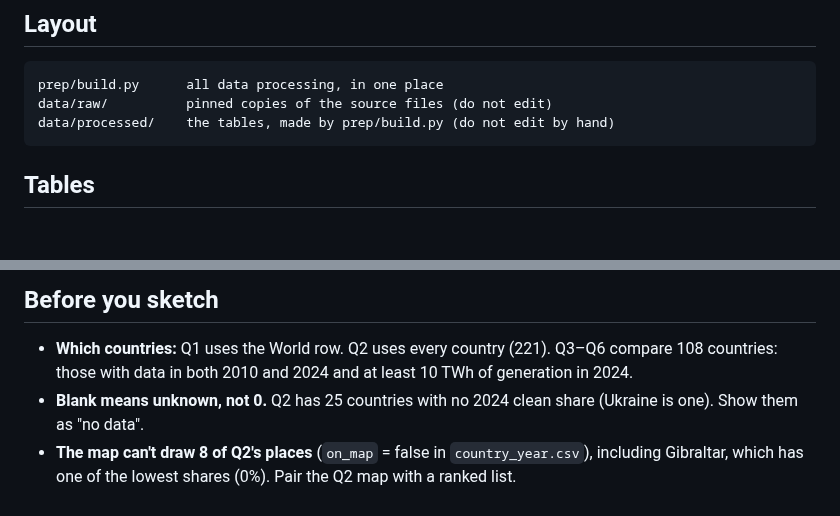
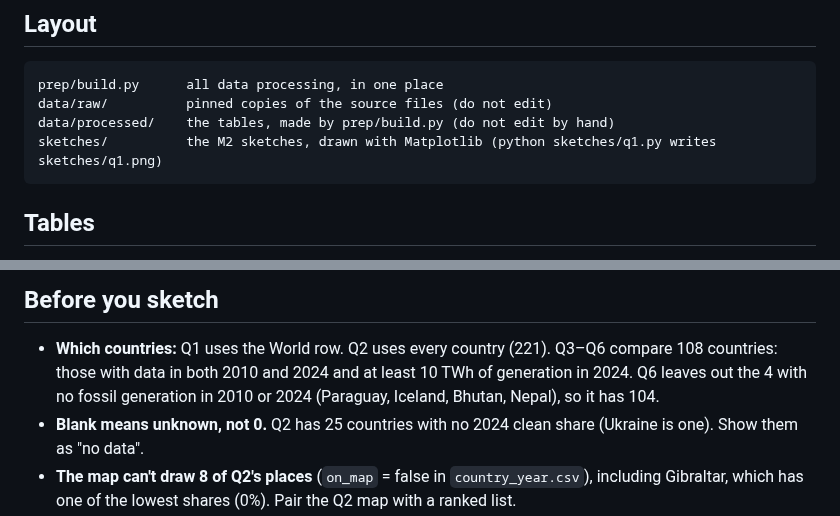
Before and after one commit to Yahtze/InfoViz-Aurum, a Markdown page: README.md, 2 parts joined by grey strips. Drawn GitHub-style; blank space fills up the shorter version.

````diff
--- a/README.md
+++ b/README.md
@@ -22,6 +22,7 @@ Of the 83 countries (out of 108 compared) that raised their clean share, 41 stil
 prep/build.py      all data processing, in one place
 data/raw/          pinned copies of the source files (do not edit)
 data/processed/    the tables, made by prep/build.py (do not edit by hand)
+sketches/          the M2 sketches, drawn with Matplotlib (python sketches/q1.py writes sketches/q1.png)
 ```
 
 ## Tables
@@ -52,6 +53,7 @@ The rules (which rows count as countries, which years, how missing values are ha
 
 - **Which countries:** Q1 uses the World row. Q2 uses every country (221). Q3–Q6 compare 108 countries:
   those with data in both 2010 and 2024 and at least 10 TWh of generation in 2024.
+  Q6 leaves out the 4 with no fossil generation in 2010 or 2024 (Paraguay, Iceland, Bhutan, Nepal), so it has 104.
 - **Blank means unknown, not 0.** Q2 has 25 countries with no 2024 clean share (Ukraine is one). Show them as "no data".
 - **The map can't draw 8 of Q2's places** (`on_map` = false in `country_year.csv`), including Gibraltar,
   which has one of the lowest shares (0%). Pair the Q2 map with a ranked list.
````
Also changed, not shown: deliverables/m2.md (+27 -14 lines), sketches/q1.png (added), sketches/q5.png (added), sketches/q6.png (added), 5 other files.
